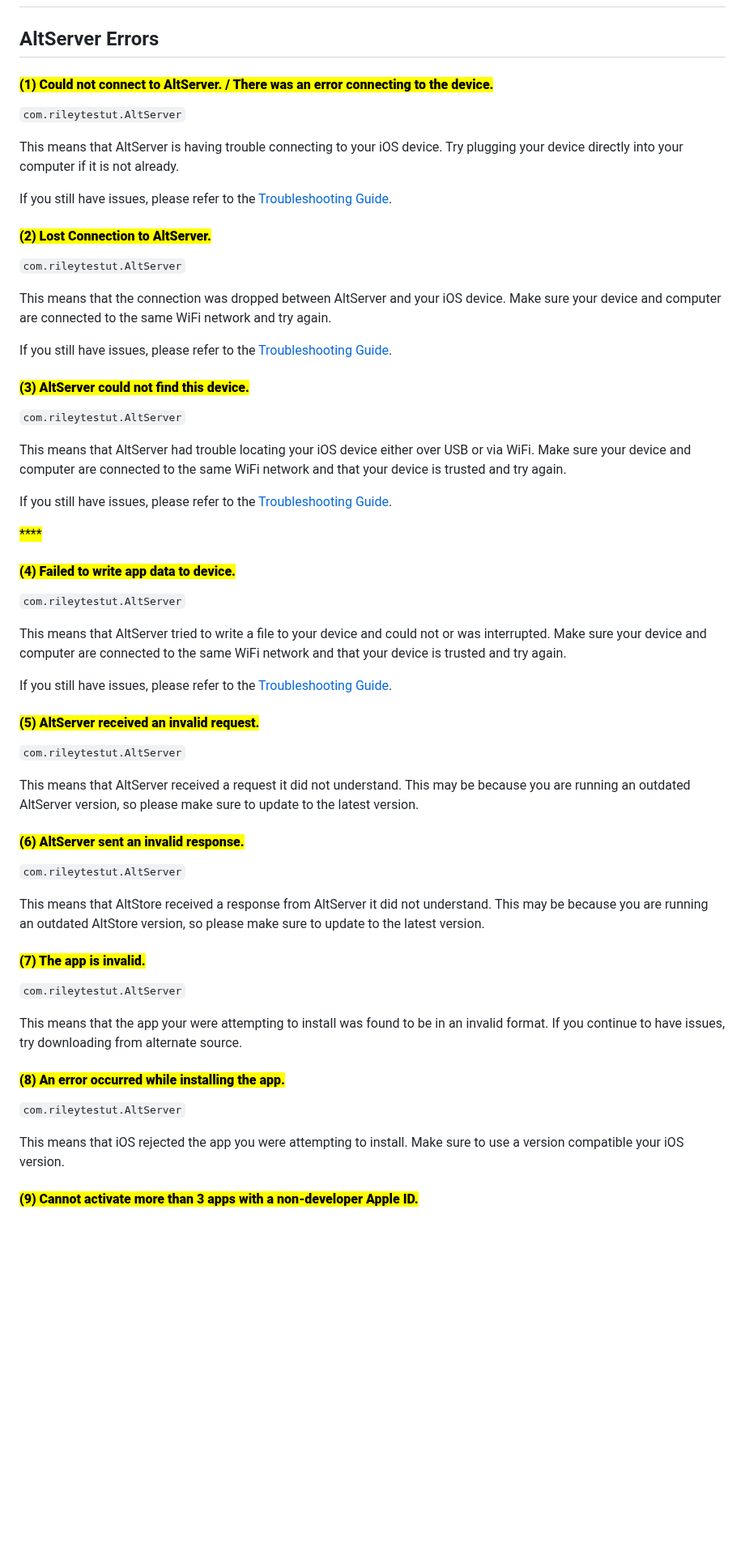
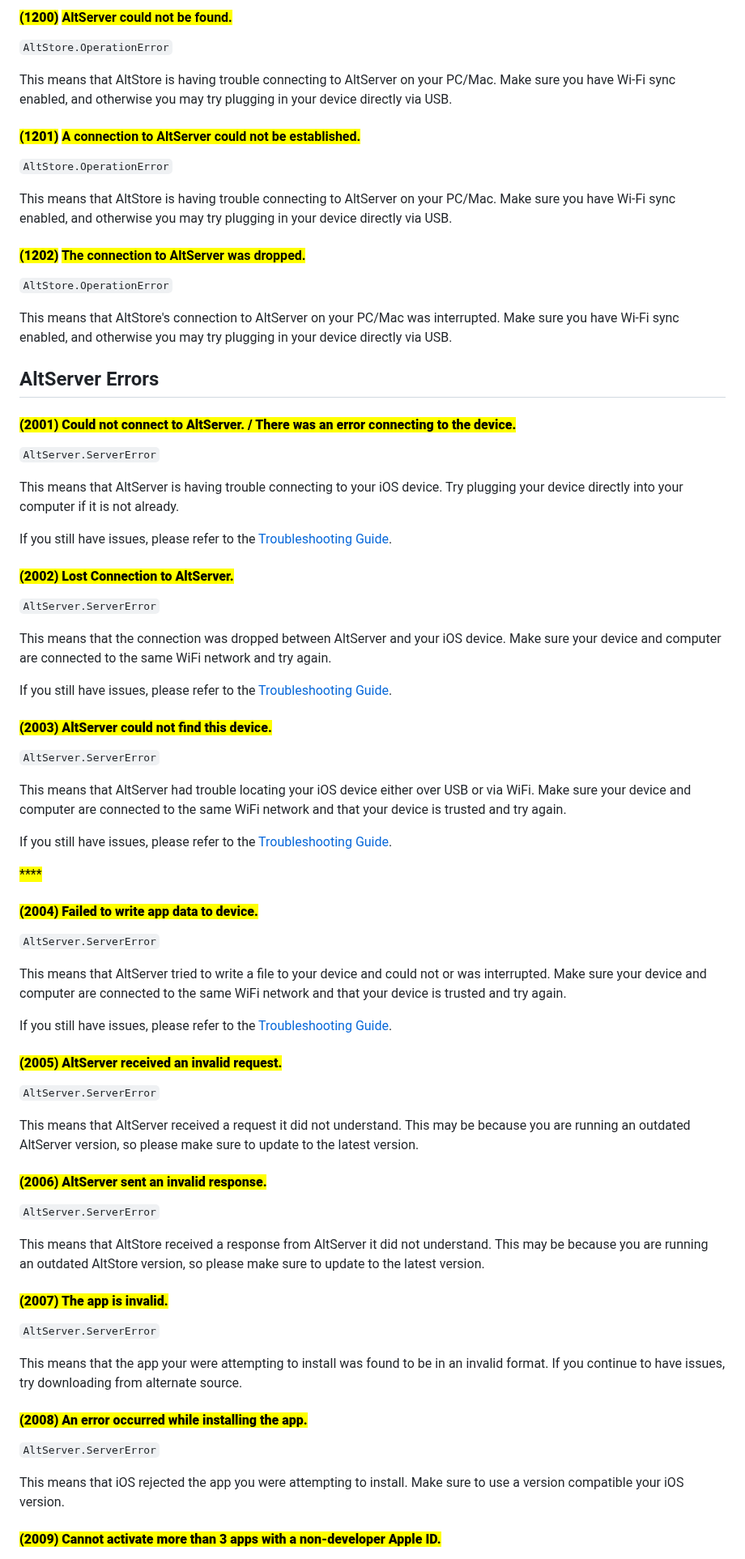
Before and after one commit to altstoreio/FAQ, a Markdown page: getting-started/error-codes.md, the part around one of its changes. Shown at 81% size. GitHub-like rendering; blank space fills up the shorter version.

```diff
--- a/getting-started/error-codes.md
+++ b/getting-started/error-codes.md
@@ -9,8 +117,34 @@ description: >-
+#### <mark style="color:purple;">**(1200)**</mark> <mark style="color:purple;"></mark><mark style="color:purple;">AltServer could not be found.</mark>
+
+`AltStore.OperationError`
+
+This means that AltStore is having trouble connecting to AltServer on your PC/Mac. Make sure you have Wi-Fi sync enabled, and otherwise you may try plugging in your device directly via USB.
+
+
+
+#### <mark style="color:purple;">**(1201)**</mark> <mark style="color:purple;"></mark><mark style="color:purple;">A connection to AltServer could not be established.</mark>
+
+`AltStore.OperationError`
+
+This means that AltStore is having trouble connecting to AltServer on your PC/Mac. Make sure you have Wi-Fi sync enabled, and otherwise you may try plugging in your device directly via USB.
+
+
+
+#### <mark style="color:purple;">**(1202)**</mark> <mark style="color:purple;"></mark><mark style="color:purple;">The connection to AltServer was dropped.</mark>
+
+`AltStore.OperationError`
+
+This means that AltStore's connection to AltServer on your PC/Mac was interrupted. Make sure you have Wi-Fi sync enabled, and otherwise you may try plugging in your device directly via USB.
+
+
+
+
+
 ## AltServer Errors
 
-#### <mark style="color:purple;">**(1) Could not connect to AltServer. / There was an error connecting to the device.**</mark>&#x20;
+#### <mark style="color:purple;">**(2001) Could not connect to AltServer. / There was an error connecting to the device.**</mark>&#x20;
 
-`com.rileytestut.AltServer`
+`AltServer.ServerError`
 
 This means that AltServer is having trouble connecting to your iOS device. Try plugging your device directly into your computer if it is not already.
 
@@ -18,9 +152,9 @@ If you still have issues, please refer to the [Troubleshooting Guide](troublesho
 
 
 
-#### <mark style="color:purple;">**(2) Lost Connection to AltServer.**</mark>
+#### <mark style="color:purple;">**(2002) Lost Connection to AltServer.**</mark>
 
-`com.rileytestut.AltServer`
+`AltServer.ServerError`
 
 This means that the connection was dropped between AltServer and your iOS device. Make sure your device and computer are connected to the same WiFi network and try again.
 
@@ -28,9 +162,9 @@ If you still have issues, please refer to the [Troubleshooting Guide](troublesho
 
 
 
-#### <mark style="color:purple;">**(3) AltServer could not find this device.**</mark>
+#### <mark style="color:purple;">**(2003) AltServer could not find this device.**</mark>
 
-`com.rileytestut.AltServer`
+`AltServer.ServerError`
 
 This means that AltServer had trouble locating your iOS device either over USB or via WiFi. Make sure your device and computer are connected to the same WiFi network and that your device is trusted and try again.
 
@@ -38,9 +172,9 @@ If you still have issues, please refer to the [Troubleshooting Guide](troublesho
 
 <mark style="color:purple;">****</mark>
 
-#### <mark style="color:purple;">**(4) Failed to write app data to device.**</mark>
+#### <mark style="color:purple;">**(2004) Failed to write app data to device.**</mark>
 
-`com.rileytestut.AltServer`
+`AltServer.ServerError`
 
 This means that AltServer tried to write a file to your device and could not or was interrupted. Make sure your device and computer are connected to the same WiFi network and that your device is trusted and try again.
 
@@ -48,37 +182,37 @@ If you still have issues, please refer to the [Troubleshooting Guide](troublesho
 
 
 
-#### <mark style="color:purple;">**(5) AltServer received an invalid request.**</mark>
+#### <mark style="color:purple;">**(2005) AltServer received an invalid request.**</mark>
 
-`com.rileytestut.AltServer`
+`AltServer.ServerError`
 
 This means that AltServer received a request it did not understand. This may be because you are running an outdated AltServer version, so please make sure to update to the latest version.
 
 
 
-#### <mark style="color:purple;">**(6) AltServer sent an invalid response.**</mark>
+#### <mark style="color:purple;">**(2006) AltServer sent an invalid response.**</mark>
 
-`com.rileytestut.AltServer`
+`AltServer.ServerError`
 
 This means that AltStore received a response from AltServer it did not understand. This may be because you are running an outdated AltStore version, so please make sure to update to the latest version.
 
 
 
-#### <mark style="color:purple;">**(7) The app is invalid.**</mark>
+#### <mark style="color:purple;">**(2007) The app is invalid.**</mark>
 
-`com.rileytestut.AltServer`
+`AltServer.ServerError`
 
 This means that the app your were attempting to install was found to be in an invalid format. If you continue to have issues, try downloading from alternate source.
 
 
 
-#### <mark style="color:purple;">**(8) An error occurred while installing the app.**</mark>
+#### <mark style="color:purple;">**(2008) An error occurred while installing the app.**</mark>
 
-`com.rileytestut.AltServer`
+`AltServer.ServerError`
 
 This means that iOS rejected the app you were attempting to install. Make sure to use a version compatible your iOS version.
 
 
 
-#### <mark style="color:purple;">**(9) Cannot activate more than 3 apps with a non-developer Apple ID.**</mark>
+#### <mark style="color:purple;">**(2009) Cannot activate more than 3 apps with a non-developer Apple ID.**</mark>
 
```
Also changed, not shown: other parts of getting-started/error-codes.md (+251 -141 lines), how-to-use-altstore/your-altstore.md (+1 -1 lines), .gitbook/assets/image (1) (1) (1).png (added), .gitbook/assets/image (1) (1) (2).png (added), .gitbook/assets/image (2) (1) (1).png (added), 3 other files.
